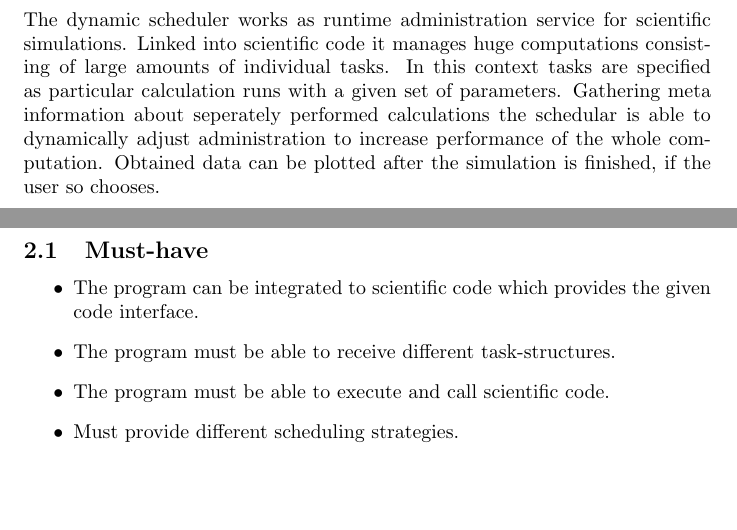
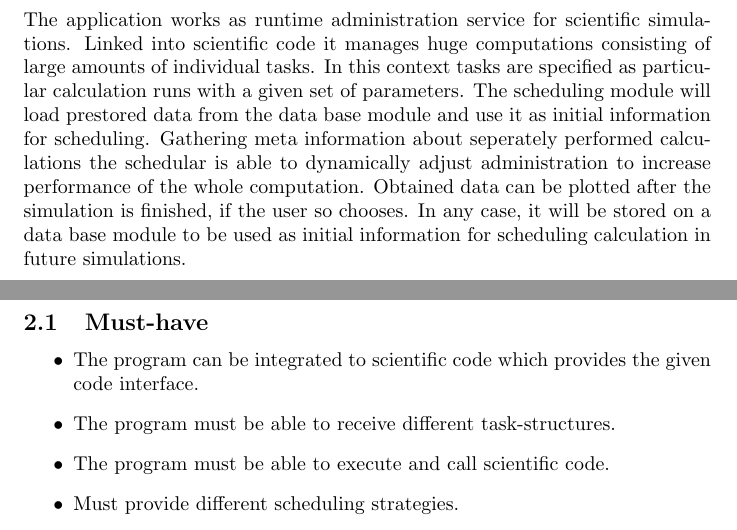
Before and after one commit to ardkastrati/Dynamic-Scheduler, a LaTeX document (docs/specification/specification.tex, which reads docs/specification/sections/introduction.tex): two parts of pages 3 and 4 of 12, joined at a grey line, cut so that both start at the same text, the shorter picture padded with empty space. Compiled offline with pdfLaTeX.

Commit message:
modified specific words to blend in better

```diff
--- a/docs/specification/sections/introduction.tex
+++ b/docs/specification/sections/introduction.tex
@@ -8,4 +8,4 @@
 %Gathering meta informations about single calculation runs the schedular is able to use these to boost performance and throughtput of the whole scientific simulation. If chosen, the all data gathered can be plotted and put out graphically.
 
 
-The dynamic scheduler works as runtime administration service for scientific simulations. Linked into scientific code it manages huge computations consisting of large amounts of individual tasks. In this context tasks are specified as particular calculation runs with a given set of parameters. Gathering meta information about seperately performed calculations the schedular is able to dynamically adjust administration to increase performance of the whole computation. Obtained data can be plotted after the simulation is finished, if the user so chooses.
+The application works as runtime administration service for scientific simulations. Linked into scientific code it manages huge computations consisting of large amounts of individual tasks. In this context tasks are specified as particular calculation runs with a given set of parameters. The scheduling module will load prestored data from the data base module and use it as initial information for scheduling. Gathering meta information about seperately performed calculations the schedular is able to dynamically adjust administration to increase performance of the whole computation. Obtained data can be plotted after the simulation is finished, if the user so chooses. In any case, it will be stored on a data base module to be used as initial information for scheduling calculation in future simulations.
```
